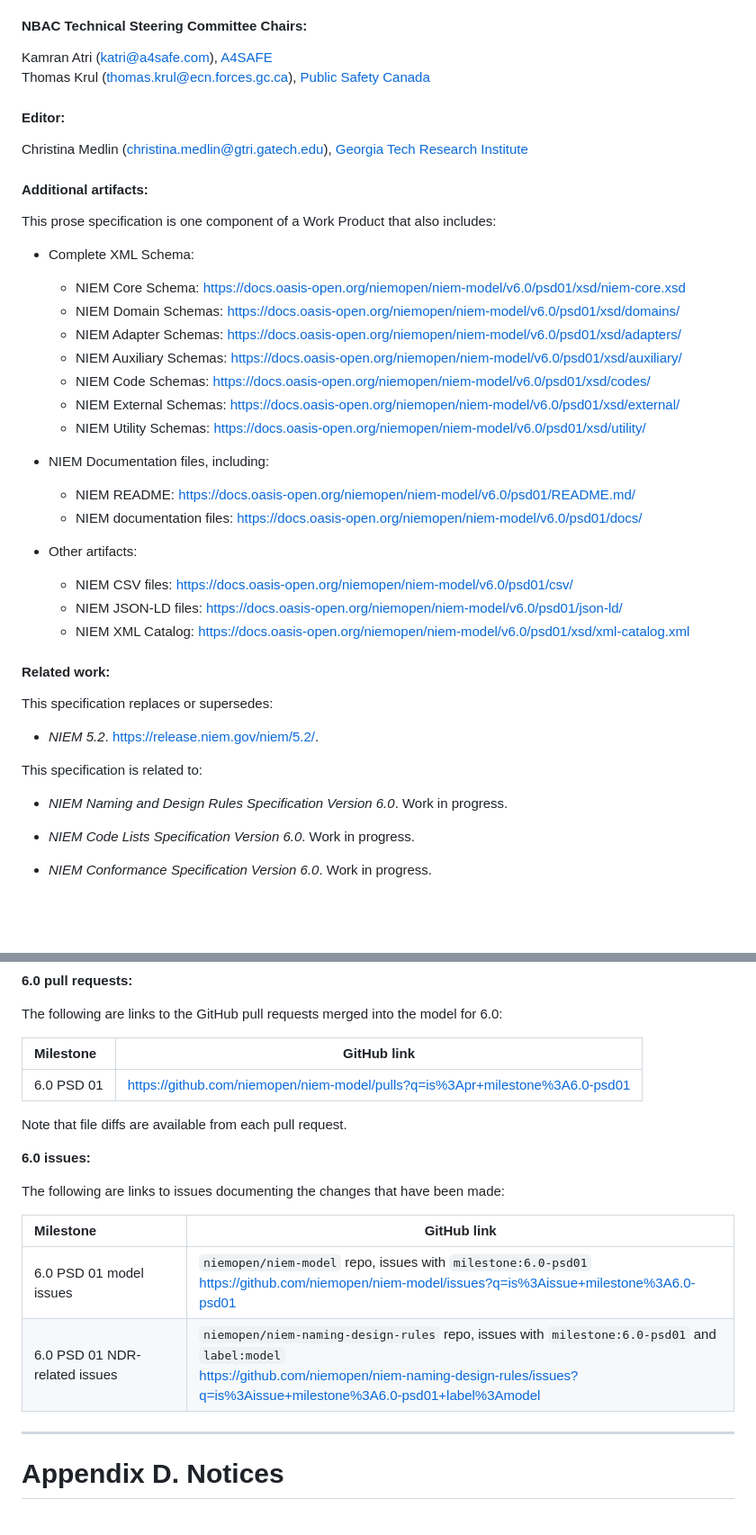
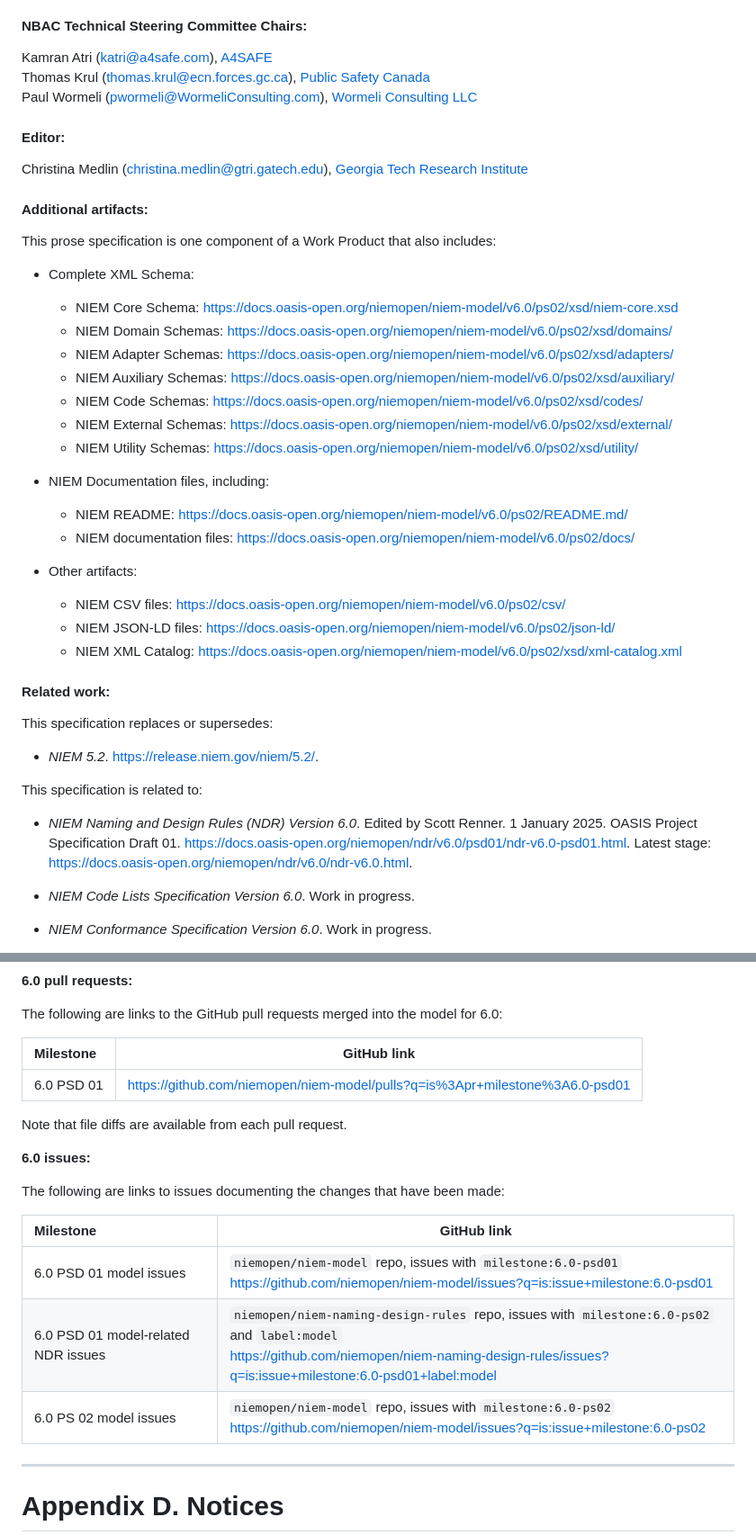
Before and after one commit to niemopen/niem-model, a Markdown page: niem-model-v6.0-ps02.md, 2 parts joined by grey strips. Shown: that part at 90% size. GitHub-like rendering; blank space fills up the shorter version.

```diff
--- a/niem-model-v6.0-psd01.md
+++ b/niem-model-v6.0-ps02.md
@@ -47,7 +48,8 @@ Katherine Escobar (katherine.b.escobar.civ@mail.mil), [Joint Staff J6](https://w
 #### NBAC Technical Steering Committee Chairs:
 
 Kamran Atri (katri@a4safe.com), [A4SAFE](https://a4safe.com/) \
-Thomas Krul (thomas.krul@ecn.forces.gc.ca), [Public Safety Canada](https://www.publicsafety.gc.ca)
+Thomas Krul (thomas.krul@ecn.forces.gc.ca), [Public Safety Canada](https://www.publicsafety.gc.ca) \
+Paul Wormeli (pwormeli@WormeliConsulting.com), [Wormeli Consulting LLC](https://wormeliconsulting.com/)
 
 #### Editor:
 
@@ -58,24 +60,24 @@ Christina Medlin (christina.medlin@gtri.gatech.edu), [Georgia Tech Research Inst
 This prose specification is one component of a Work Product that also includes:
 
 - Complete XML Schema:
-  - NIEM Core Schema: https://docs.oasis-open.org/niemopen/niem-model/v6.0/psd01/xsd/niem-core.xsd
-  - NIEM Domain Schemas: https://docs.oasis-open.org/niemopen/niem-model/v6.0/psd01/xsd/domains/
-  - NIEM Adapter Schemas: https://docs.oasis-open.org/niemopen/niem-model/v6.0/psd01/xsd/adapters/
-  - NIEM Auxiliary Schemas: https://docs.oasis-open.org/niemopen/niem-model/v6.0/psd01/xsd/auxiliary/
-  - NIEM Code Schemas: https://docs.oasis-open.org/niemopen/niem-model/v6.0/psd01/xsd/codes/
-  - NIEM External Schemas: https://docs.oasis-open.org/niemopen/niem-model/v6.0/psd01/xsd/external/
-  - NIEM Utility Schemas: https://docs.oasis-open.org/niemopen/niem-model/v6.0/psd01/xsd/utility/
+  - NIEM Core Schema: https://docs.oasis-open.org/niemopen/niem-model/v6.0/ps02/xsd/niem-core.xsd
+  - NIEM Domain Schemas: https://docs.oasis-open.org/niemopen/niem-model/v6.0/ps02/xsd/domains/
+  - NIEM Adapter Schemas: https://docs.oasis-open.org/niemopen/niem-model/v6.0/ps02/xsd/adapters/
+  - NIEM Auxiliary Schemas: https://docs.oasis-open.org/niemopen/niem-model/v6.0/ps02/xsd/auxiliary/
+  - NIEM Code Schemas: https://docs.oasis-open.org/niemopen/niem-model/v6.0/ps02/xsd/codes/
+  - NIEM External Schemas: https://docs.oasis-open.org/niemopen/niem-model/v6.0/ps02/xsd/external/
+  - NIEM Utility Schemas: https://docs.oasis-open.org/niemopen/niem-model/v6.0/ps02/xsd/utility/
 
 - NIEM Documentation files, including:
 
-  - NIEM README: https://docs.oasis-open.org/niemopen/niem-model/v6.0/psd01/README.md/
-  - NIEM documentation files: https://docs.oasis-open.org/niemopen/niem-model/v6.0/psd01/docs/
+  - NIEM README: https://docs.oasis-open.org/niemopen/niem-model/v6.0/ps02/README.md/
+  - NIEM documentation files: https://docs.oasis-open.org/niemopen/niem-model/v6.0/ps02/docs/
 
 - Other artifacts:
 
-  - NIEM CSV files: https://docs.oasis-open.org/niemopen/niem-model/v6.0/psd01/csv/
-  - NIEM JSON-LD files: https://docs.oasis-open.org/niemopen/niem-model/v6.0/psd01/json-ld/
-  - NIEM XML Catalog: https://docs.oasis-open.org/niemopen/niem-model/v6.0/psd01/xsd/xml-catalog.xml
+  - NIEM CSV files: https://docs.oasis-open.org/niemopen/niem-model/v6.0/ps02/csv/
+  - NIEM JSON-LD files: https://docs.oasis-open.org/niemopen/niem-model/v6.0/ps02/json-ld/
+  - NIEM XML Catalog: https://docs.oasis-open.org/niemopen/niem-model/v6.0/ps02/xsd/xml-catalog.xml
 
 #### Related work:
 
@@ -85,7 +87,7 @@ This specification replaces or supersedes:
 
 This specification is related to:
 
-- _NIEM Naming and Design Rules Specification Version 6.0_. Work in progress.
+- _NIEM Naming and Design Rules (NDR) Version 6.0_. Edited by Scott Renner. 1 January 2025. OASIS Project Specification Draft 01. https://docs.oasis-open.org/niemopen/ndr/v6.0/psd01/ndr-v6.0-psd01.html. Latest stage: https://docs.oasis-open.org/niemopen/ndr/v6.0/ndr-v6.0.html.
 
 - _NIEM Code Lists Specification Version 6.0_.  Work in progress.
 
@@ -444,9 +478,9 @@ Updates to working drafts are made to the `dev` branch.  The full commit history
 
 The following are links to the GitHub pull requests merged into the model for 6.0:
 
-| Milestone | GitHub link |
-|:--------- | ----------- |
-6.0 PSD 01  | https://github.com/niemopen/niem-model/pulls?q=is%3Apr+milestone%3A6.0-psd01
+| Milestone   | GitHub link |
+|:----------- | ----------- |
+| 6.0 PSD 01  | https://github.com/niemopen/niem-model/pulls?q=is%3Apr+milestone%3A6.0-psd01 |
 
 Note that file diffs are available from each pull request.
 
@@ -456,8 +490,9 @@ The following are links to issues documenting the changes that have been made:
 
 | Milestone | GitHub link |
 |:--------- | ----------- |
-6.0 PSD 01 model issues | `niemopen/niem-model` repo, issues with `milestone:6.0-psd01` <br /> https://github.com/niemopen/niem-model/issues?q=is%3Aissue+milestone%3A6.0-psd01
-6.0 PSD 01 NDR-related issues | `niemopen/niem-naming-design-rules` repo, issues with `milestone:6.0-psd01` and `label:model` <br /> https://github.com/niemopen/niem-naming-design-rules/issues?q=is%3Aissue+milestone%3A6.0-psd01+label%3Amodel
+| 6.0 PSD 01 model issues | `niemopen/niem-model` repo, issues with `milestone:6.0-psd01` <br /> https://github.com/niemopen/niem-model/issues?q=is:issue+milestone:6.0-psd01 |
+| 6.0 PSD 01 model-related NDR issues | `niemopen/niem-naming-design-rules` repo, issues with `milestone:6.0-ps02` and `label:model` <br /> https://github.com/niemopen/niem-naming-design-rules/issues?q=is:issue+milestone:6.0-psd01+label:model |
+| 6.0 PS 02 model issues | `niemopen/niem-model` repo, issues with `milestone:6.0-ps02` <br /> https://github.com/niemopen/niem-model/issues?q=is:issue+milestone:6.0-ps02 |
 
 -------
 
```
Also changed, not shown: other parts of niem-model-v6.0-ps02.md (+136 -103 lines).
